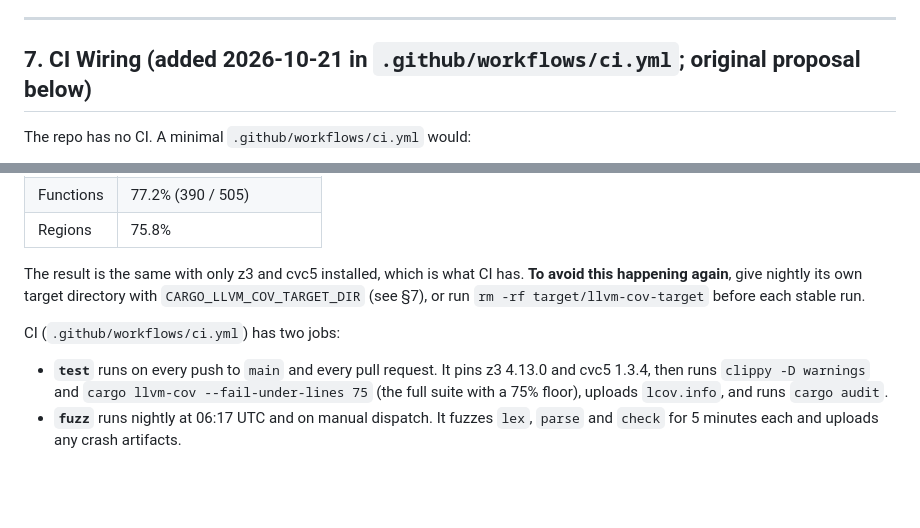
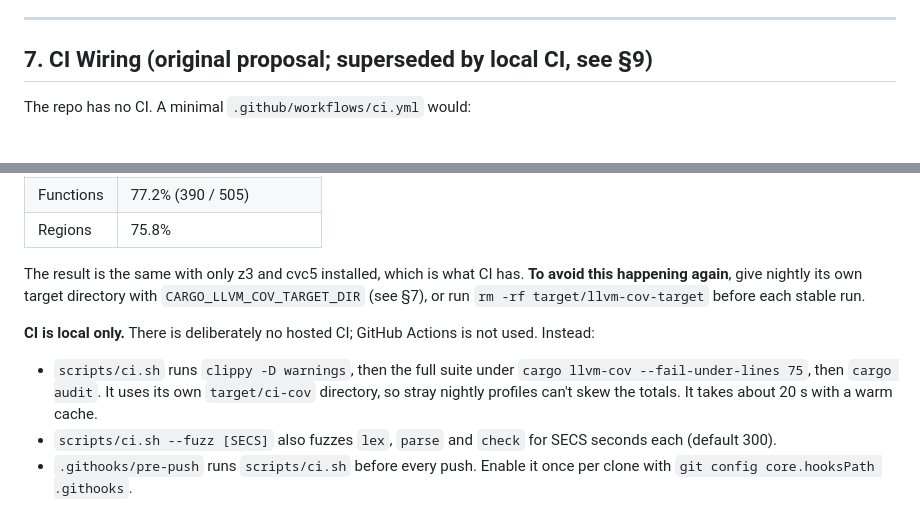
Before and after one commit to bsommers/bil, a Markdown page: docs/TEST_COVERAGE.md, 2 parts joined by grey strips. Rendered like a GitHub page; blank space fills up the shorter version.

Commit message:
docs(test): correct coverage total (76.2%) and document local CI
Co-Authored-By: Claude Opus 5.5 <noreply@anthropic.com>

```diff
--- a/docs/TEST_COVERAGE.md
+++ b/docs/TEST_COVERAGE.md
@@ -134,7 +134,7 @@ In priority order. Each item names the file it belongs in.
 
 ---
 
-## 7. CI Wiring (added 2026-10-21 in `.github/workflows/ci.yml`; original proposal below)
+## 7. CI Wiring (original proposal; superseded by local CI, see §9)
 
 The repo has no CI. A minimal `.github/workflows/ci.yml` would:
 
@@ -187,6 +187,8 @@ Totals are from `cargo llvm-cov` on stable. The line count rose from 9303 to 937
 
 The result is the same with only z3 and cvc5 installed, which is what CI has. **To avoid this happening again**, give nightly its own target directory with `CARGO_LLVM_COV_TARGET_DIR` (see §7), or run `rm -rf target/llvm-cov-target` before each stable run.
 
-CI (`.github/workflows/ci.yml`) has two jobs:
-- **`test`** runs on every push to `main` and every pull request. It pins z3 4.13.0 and cvc5 1.3.4, then runs `clippy -D warnings` and `cargo llvm-cov --fail-under-lines 75` (the full suite with a 75% floor), uploads `lcov.info`, and runs `cargo audit`.
-- **`fuzz`** runs nightly at 06:17 UTC and on manual dispatch. It fuzzes `lex`, `parse` and `check` for 5 minutes each and uploads any crash artifacts.
+**CI is local only.** There is deliberately no hosted CI; GitHub Actions is not used. Instead:
+
+- `scripts/ci.sh` runs `clippy -D warnings`, then the full suite under `cargo llvm-cov --fail-under-lines 75`, then `cargo audit`. It uses its own `target/ci-cov` directory, so stray nightly profiles can't skew the totals. It takes about 20 s with a warm cache.
+- `scripts/ci.sh --fuzz [SECS]` also fuzzes `lex`, `parse` and `check` for SECS seconds each (default 300).
+- `.githooks/pre-push` runs `scripts/ci.sh` before every push. Enable it once per clone with `git config core.hooksPath .githooks`.
```
